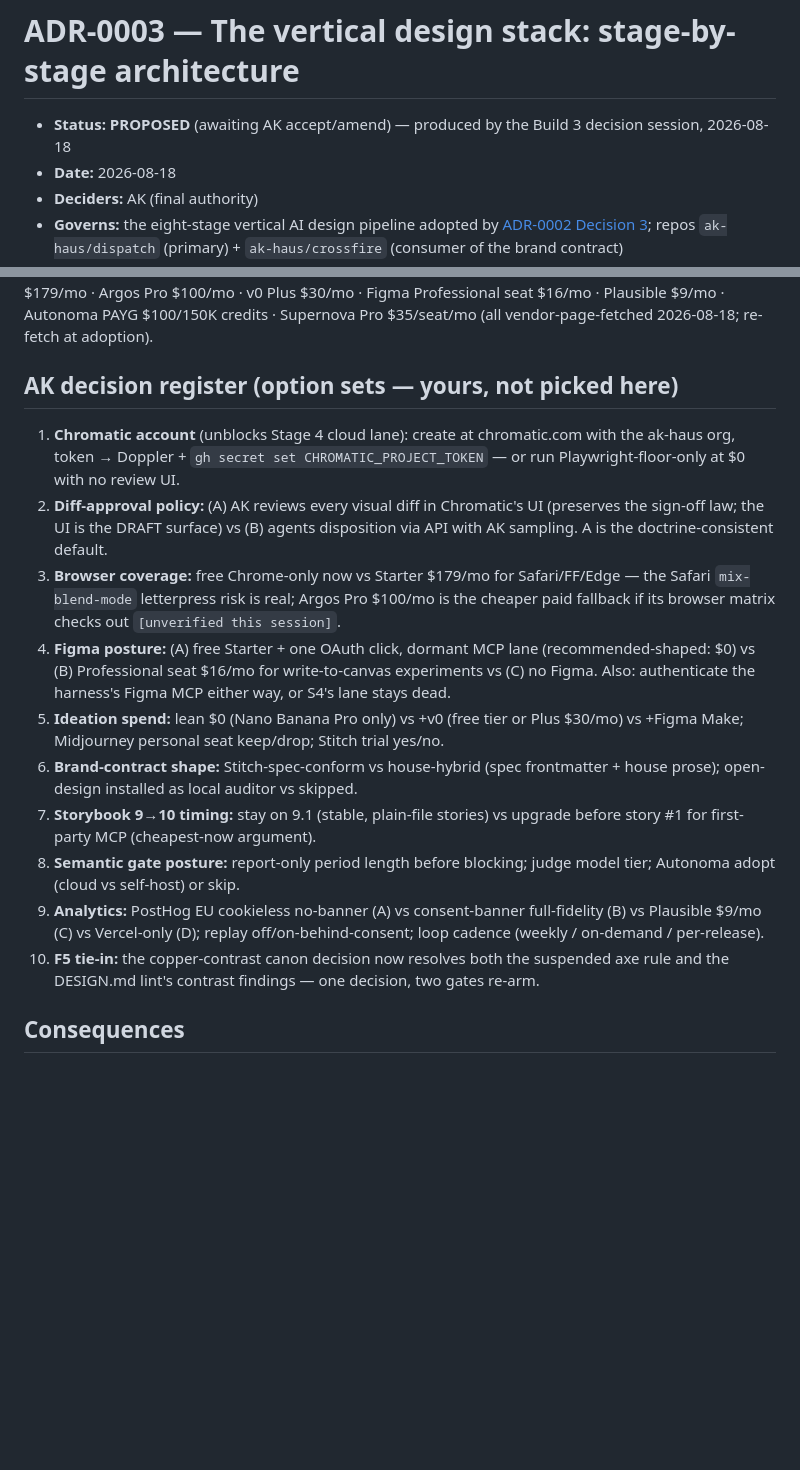
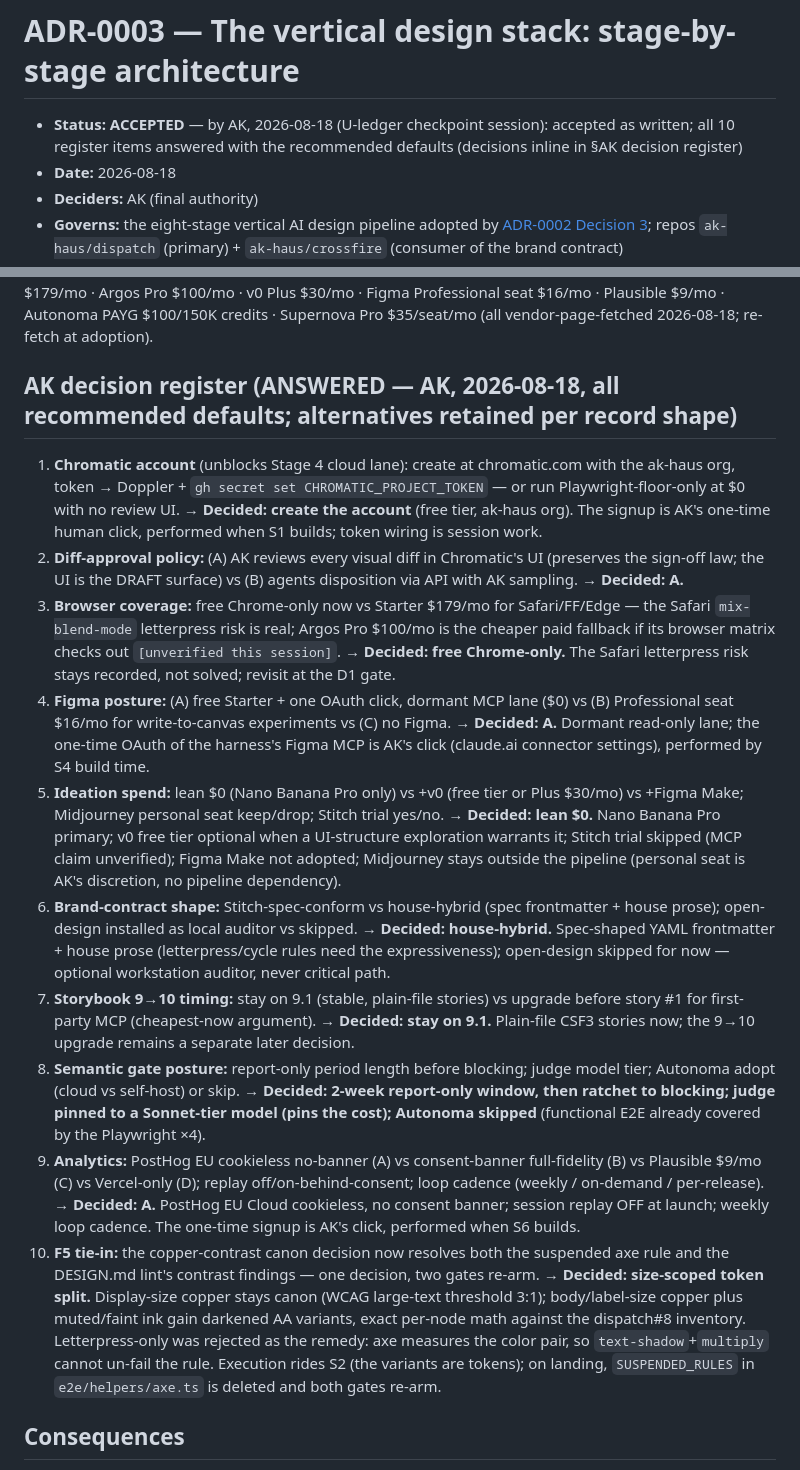
Before and after one commit to ak-haus/dispatch, a Markdown page: docs/adr/0003-vertical-design-stack-architecture.md, 2 parts joined by grey strips. Drawn GitHub-style; blank space fills up the shorter version.

Commit message:
docs(adr): ADR-0003 ACCEPTED — all 10 register items answered (recommended defaults) (#16)
U-ledger checkpoint, 2026-08-18. Status PROPOSED -> ACCEPTED as written by AK;
register answers recorded inline (Amend, alternatives retained). Item 10 sets
the F5 canon call: size-scoped token split, execution rides S2, axe +
DESIGN.md contrast gates re-arm when it lands. S0 closes.

```diff
--- a/docs/adr/0003-vertical-design-stack-architecture.md
+++ b/docs/adr/0003-vertical-design-stack-architecture.md
@@ -1,6 +1,6 @@
 # ADR-0003 — The vertical design stack: stage-by-stage architecture
 
-- **Status:** **PROPOSED** (awaiting AK accept/amend) — produced by the Build 3 decision session, 2026-08-18
+- **Status:** **ACCEPTED** — by AK, 2026-08-18 (U-ledger checkpoint session): accepted as written; all 10 register items answered with the recommended defaults (decisions inline in §AK decision register)
 - **Date:** 2026-08-18
 - **Deciders:** AK (final authority)
 - **Governs:** the eight-stage vertical AI design pipeline adopted by [ADR-0002 Decision 3](0002-golden-readiness-doctrine.md); repos `ak-haus/dispatch` (primary) + `ak-haus/crossfire` (consumer of the brand contract)
@@ -161,18 +161,18 @@ Agent-compat: MCP + REST + HogQL end-to-end after one-time signup. Cost: $0. Ris
 
 **Recommended path: $0/month recurring.** Usage-based exposure: ideation images (~$0.04–0.24/image), semantic-judge vision calls (cents to low dollars per PR, model-tier dependent `[pin the model to pin the cost]`), PostHog $0 within 1M events. **Ceilings (established by this ADR; board row E6 becomes the tracking row):** if any stage's usage-based spend exceeds **$10/month** or any vendor tier is proposed, it returns to AK as a decision — nothing auto-upgrades. Paid forks priced for the register: Chromatic Starter $179/mo · Argos Pro $100/mo · v0 Plus $30/mo · Figma Professional seat $16/mo · Plausible $9/mo · Autonoma PAYG $100/150K credits · Supernova Pro $35/seat/mo (all vendor-page-fetched 2026-08-18; re-fetch at adoption).
 
-## AK decision register (option sets — yours, not picked here)
+## AK decision register (ANSWERED — AK, 2026-08-18, all recommended defaults; alternatives retained per record shape)
 
-1. **Chromatic account** (unblocks Stage 4 cloud lane): create at chromatic.com with the ak-haus org, token → Doppler + `gh secret set CHROMATIC_PROJECT_TOKEN` — or run Playwright-floor-only at $0 with no review UI.
-2. **Diff-approval policy:** (A) AK reviews every visual diff in Chromatic's UI (preserves the sign-off law; the UI is the DRAFT surface) vs (B) agents disposition via API with AK sampling. A is the doctrine-consistent default.
-3. **Browser coverage:** free Chrome-only now vs Starter $179/mo for Safari/FF/Edge — the Safari `mix-blend-mode` letterpress risk is real; Argos Pro $100/mo is the cheaper paid fallback if its browser matrix checks out `[unverified this session]`.
-4. **Figma posture:** (A) free Starter + one OAuth click, dormant MCP lane (recommended-shaped: $0) vs (B) Professional seat $16/mo for write-to-canvas experiments vs (C) no Figma. Also: authenticate the harness's Figma MCP either way, or S4's lane stays dead.
-5. **Ideation spend:** lean $0 (Nano Banana Pro only) vs +v0 (free tier or Plus $30/mo) vs +Figma Make; Midjourney personal seat keep/drop; Stitch trial yes/no.
-6. **Brand-contract shape:** Stitch-spec-conform vs house-hybrid (spec frontmatter + house prose); open-design installed as local auditor vs skipped.
-7. **Storybook 9→10 timing:** stay on 9.1 (stable, plain-file stories) vs upgrade before story #1 for first-party MCP (cheapest-now argument).
-8. **Semantic gate posture:** report-only period length before blocking; judge model tier; Autonoma adopt (cloud vs self-host) or skip.
-9. **Analytics:** PostHog EU cookieless no-banner (A) vs consent-banner full-fidelity (B) vs Plausible $9/mo (C) vs Vercel-only (D); replay off/on-behind-consent; loop cadence (weekly / on-demand / per-release).
-10. **F5 tie-in:** the copper-contrast canon decision now resolves both the suspended axe rule and the DESIGN.md lint's contrast findings — one decision, two gates re-arm.
+1. **Chromatic account** (unblocks Stage 4 cloud lane): create at chromatic.com with the ak-haus org, token → Doppler + `gh secret set CHROMATIC_PROJECT_TOKEN` — or run Playwright-floor-only at $0 with no review UI. → **Decided: create the account** (free tier, ak-haus org). The signup is AK's one-time human click, performed when S1 builds; token wiring is session work.
+2. **Diff-approval policy:** (A) AK reviews every visual diff in Chromatic's UI (preserves the sign-off law; the UI is the DRAFT surface) vs (B) agents disposition via API with AK sampling. → **Decided: A.**
+3. **Browser coverage:** free Chrome-only now vs Starter $179/mo for Safari/FF/Edge — the Safari `mix-blend-mode` letterpress risk is real; Argos Pro $100/mo is the cheaper paid fallback if its browser matrix checks out `[unverified this session]`. → **Decided: free Chrome-only.** The Safari letterpress risk stays recorded, not solved; revisit at the D1 gate.
+4. **Figma posture:** (A) free Starter + one OAuth click, dormant MCP lane ($0) vs (B) Professional seat $16/mo for write-to-canvas experiments vs (C) no Figma. → **Decided: A.** Dormant read-only lane; the one-time OAuth of the harness's Figma MCP is AK's click (claude.ai connector settings), performed by S4 build time.
+5. **Ideation spend:** lean $0 (Nano Banana Pro only) vs +v0 (free tier or Plus $30/mo) vs +Figma Make; Midjourney personal seat keep/drop; Stitch trial yes/no. → **Decided: lean $0.** Nano Banana Pro primary; v0 free tier optional when a UI-structure exploration warrants it; Stitch trial skipped (MCP claim unverified); Figma Make not adopted; Midjourney stays outside the pipeline (personal seat is AK's discretion, no pipeline dependency).
+6. **Brand-contract shape:** Stitch-spec-conform vs house-hybrid (spec frontmatter + house prose); open-design installed as local auditor vs skipped. → **Decided: house-hybrid.** Spec-shaped YAML frontmatter + house prose (letterpress/cycle rules need the expressiveness); open-design skipped for now — optional workstation auditor, never critical path.
+7. **Storybook 9→10 timing:** stay on 9.1 (stable, plain-file stories) vs upgrade before story #1 for first-party MCP (cheapest-now argument). → **Decided: stay on 9.1.** Plain-file CSF3 stories now; the 9→10 upgrade remains a separate later decision.
+8. **Semantic gate posture:** report-only period length before blocking; judge model tier; Autonoma adopt (cloud vs self-host) or skip. → **Decided: 2-week report-only window, then ratchet to blocking; judge pinned to a Sonnet-tier model (pins the cost); Autonoma skipped** (functional E2E already covered by the Playwright ×4).
+9. **Analytics:** PostHog EU cookieless no-banner (A) vs consent-banner full-fidelity (B) vs Plausible $9/mo (C) vs Vercel-only (D); replay off/on-behind-consent; loop cadence (weekly / on-demand / per-release). → **Decided: A.** PostHog EU Cloud cookieless, no consent banner; session replay OFF at launch; weekly loop cadence. The one-time signup is AK's click, performed when S6 builds.
+10. **F5 tie-in:** the copper-contrast canon decision now resolves both the suspended axe rule and the DESIGN.md lint's contrast findings — one decision, two gates re-arm. → **Decided: size-scoped token split.** Display-size copper stays canon (WCAG large-text threshold 3:1); body/label-size copper plus muted/faint ink gain darkened AA variants, exact per-node math against the dispatch#8 inventory. Letterpress-only was rejected as the remedy: axe measures the color pair, so `text-shadow`+`multiply` cannot un-fail the rule. Execution rides S2 (the variants are tokens); on landing, `SUSPENDED_RULES` in `e2e/helpers/axe.ts` is deleted and both gates re-arm.
 
 ## Consequences
 
```
